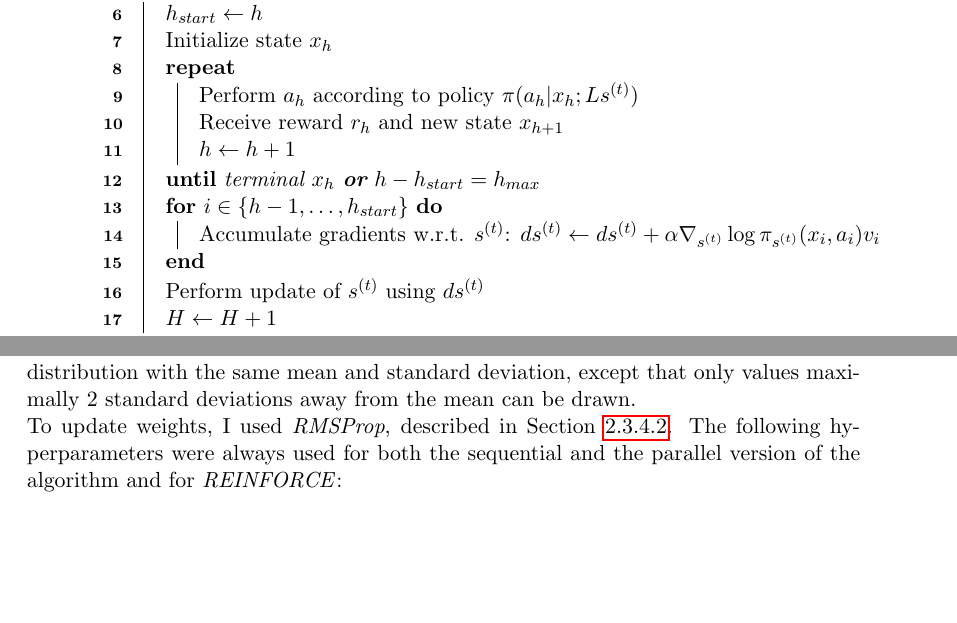
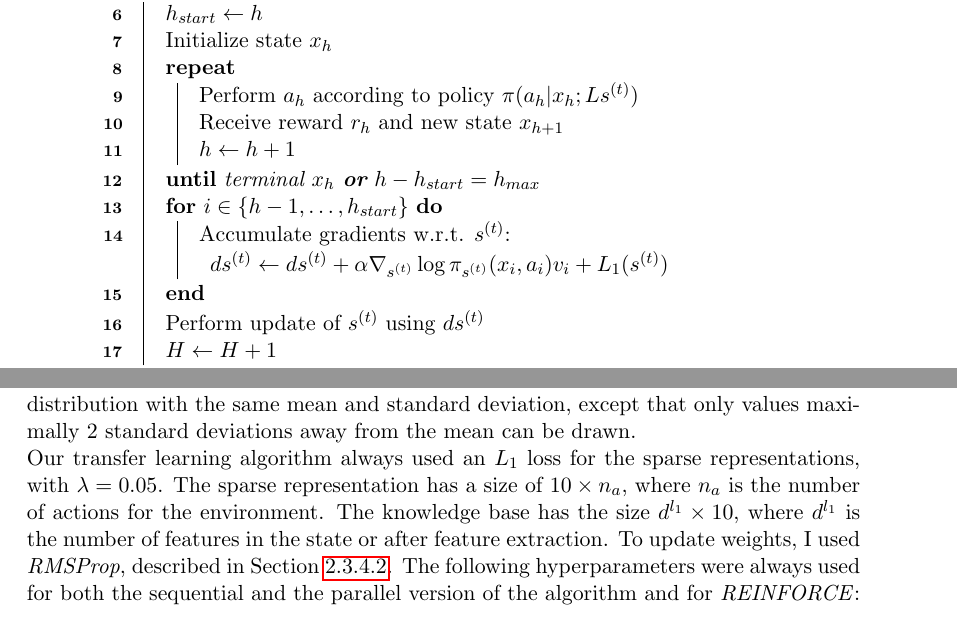
Before and after one commit to arnomoonens/Master-Thesis, a LaTeX thesis (main.tex, which reads appendices.tex, proposed.tex): two parts of pages 76 and 95 of 100, joined at a grey line, cut so that both start at the same text, the shorter picture padded with empty space. Compiled offline with pdfLaTeX.

Commit message:
More algorithm details

```diff
--- a/appendices.tex
+++ b/appendices.tex
@@ -6,13 +6,10 @@ For each agent, transitions on which to learn were collected in the same way. In
 % section data_collection (end)
 \section{Artificial neural network parameters} % (fold)
 \label{sec:artificial_neural_network_parameters}
-
-% section artificial_neural_network_parameters (end)
-% \begin{itemize}
-%     \item number of layers and units
-% \end{itemize}
 Weights are initialized using values drawn from a truncated normal distribution with mean $0$ and standard deviation $0.02$.
 This means that we draw values from a normal distribution with the same mean and standard deviation, except that only values maximally 2 standard deviations away from the mean can be drawn.\\
+Our transfer learning algorithm always used an $L_1$ loss for the sparse representations, with $\lambda = 0.05$.
+The sparse representation has a size of $10 \times n_a$, where $n_a$ is the number of actions for the environment. The knowledge base has the size $d^{l_1}  \times 10$, where $d^{l_1}$ is the number of features in the state or after feature extraction.
 To update weights, I used \textit{RMSProp}, described in Section~\ref{ssub:different_weight_updates}.
 The following hyperparameters were always used for both the sequential and the parallel version of the algorithm and for \textit{REINFORCE}:
 \begin{itemize}
--- a/proposed.tex
+++ b/proposed.tex
@@ -72,7 +72,7 @@ $H \gets 0$\;
         $h \gets h + 1$\;
         }
     \For {$i \in \{h-1,\dots,h_{start} \}$} {
-        Accumulate gradients w.r.t. $s^{(t)}$: $ds^{(t)} \gets ds^{(t)} + \alpha \nabla_{s^{(t)}} \log \pi_{s^{(t)}}(x_i,a_i)v_i$\;
+        Accumulate gradients w.r.t. $s^{(t)}$: $ds^{(t)} \gets ds^{(t)} + \alpha \nabla_{s^{(t)}} \log \pi_{s^{(t)}}(x_i,a_i)v_i + L_1(s^{(t)})$\;
     }
     Perform update of $s^{(t)}$ using $ds^{(t)}$\;
     $H \gets H + 1$\;
```
Also changed, not shown: proposed.tex (2 more changed lines).
